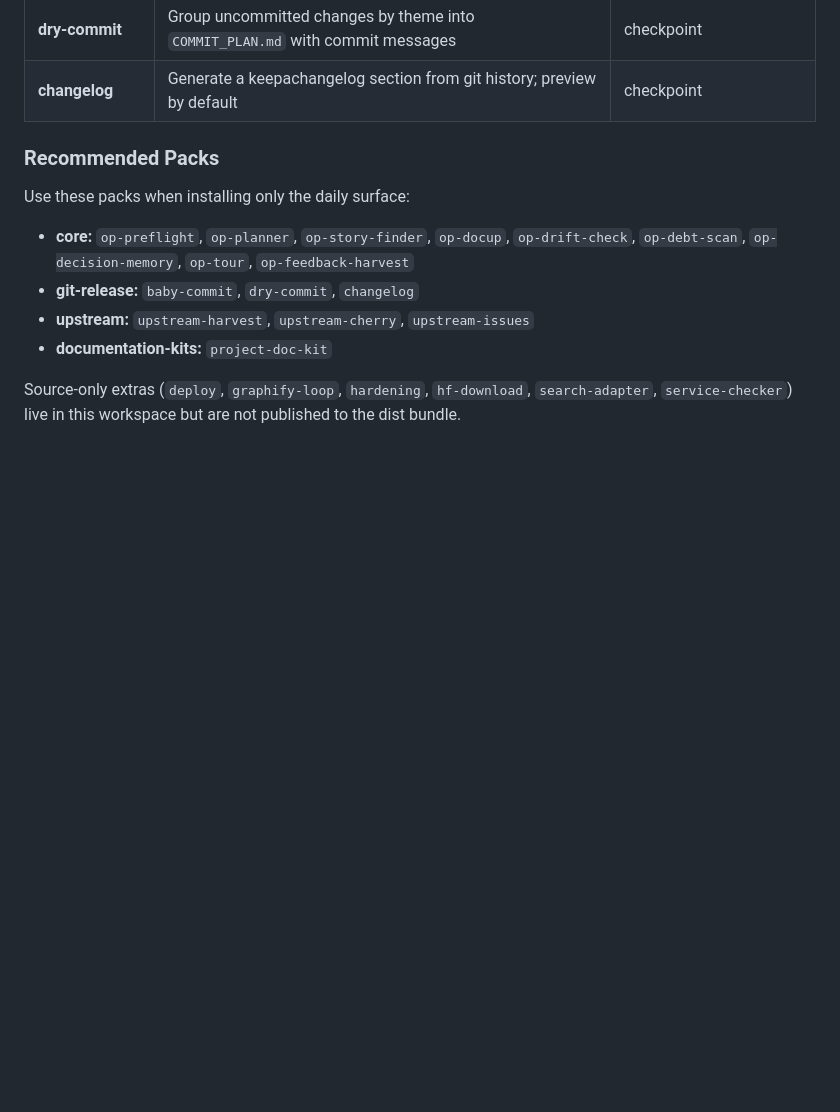
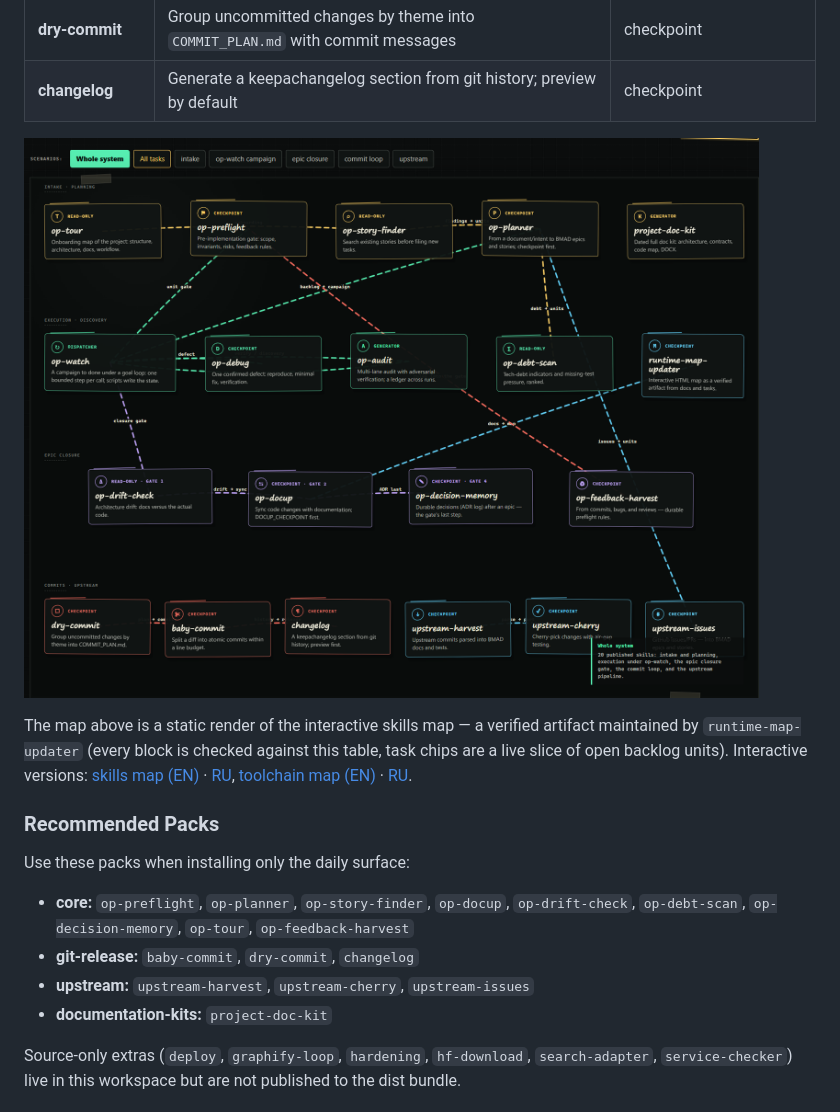
Before and after one commit to rnrn/op, a Markdown page: README.md, the part around the change. GitHub-like rendering; pictures changed too: docs/presentations/crateon-bundle-skills-map.png (added); blank space fills up the shorter version.

Commit message:
feat(dist): ship the maps — docs/presentations (4 HTML + skills-map PNG) published via build-dist
- docs/presentations/crateon-bundle-skills-map.png: static render of the EN
  skills map (browser screenshot) committed as the publication image
- build-dist publicTopLevel += docs/presentations — a rebuild now carries the
  maps into dist/crateon-bundle/docs/presentations instead of wiping them
- README: PNG embedded after the skills table + links to all four interactive
  versions; relative paths resolve identically in the repo and inside dist
- validate:dist green (20 skills 0/0, triggers 74/74 + 60/60); skills-map
  catalog parity re-verified after the README edit (20/20)

```diff
--- a/README.md
+++ b/README.md
@@ -96,6 +96,10 @@ writes only inside its dated output directory.
 | **baby-commit** | Split changes into baby-step commits of at most 300 changed code lines | checkpoint |
 | **dry-commit** | Group uncommitted changes by theme into `COMMIT_PLAN.md` with commit messages | checkpoint |
 | **changelog** | Generate a keepachangelog section from git history; preview by default | checkpoint |
+
+![Crateon Bundle skills map — all 20 published skills across four lifecycle lanes](docs/presentations/crateon-bundle-skills-map.png)
+
+The map above is a static render of the interactive skills map — a verified artifact maintained by `runtime-map-updater` (every block is checked against this table, task chips are a live slice of open backlog units). Interactive versions: [skills map (EN)](docs/presentations/crateon-bundle-skills-map.en.html) · [RU](docs/presentations/crateon-bundle-skills-map.html), [toolchain map (EN)](docs/presentations/crateon-bundle-runtime-map.en.html) · [RU](docs/presentations/crateon-bundle-runtime-map.html).
 
 ### Recommended Packs
 
```
Also changed, not shown: CHANGELOG.md (+1 -0 lines), 4 other files.
